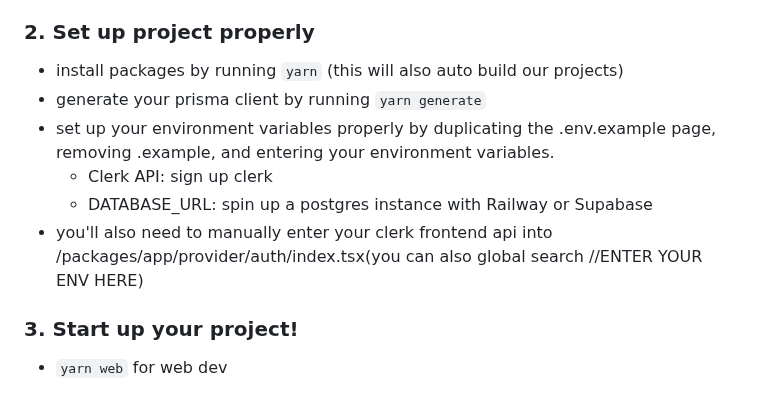
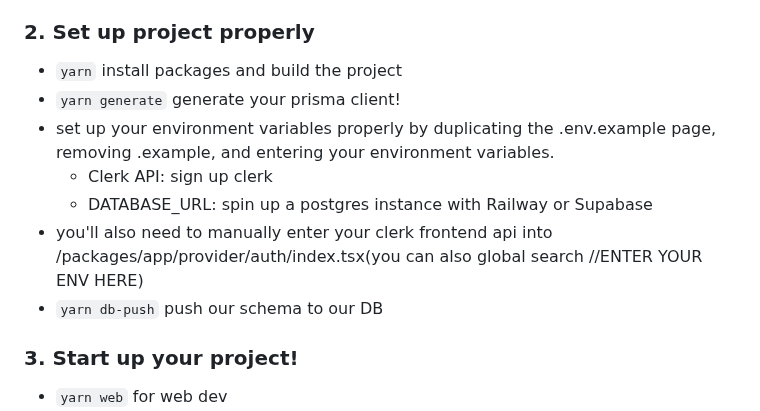
Before and after one commit to chen-rn/CUA, a Markdown page: README.md, the part around the change. Drawn GitHub-style.

```diff
--- a/README.md
+++ b/README.md
@@ -81,12 +81,14 @@ After you've duplicated the repo and cloned it, we need to make sure your Yarn i
 - `yarn config set nodeLinker node-modules` make sure we are not using the default plug n play
 
 ### 2. Set up project properly
-- install packages by running `yarn` (this will also auto build our projects)
-- generate your prisma client by running `yarn generate`
+- `yarn` install packages and build the project
+- `yarn generate` generate your prisma client!
 - set up your environment variables properly by duplicating the .env.example page, removing .example, and entering your environment variables.
   - Clerk API: sign up clerk
   - DATABASE_URL: spin up a postgres instance with Railway or Supabase
 - you'll also need to manually enter your clerk frontend api into /packages/app/provider/auth/index.tsx(you can also global search //ENTER YOUR ENV HERE)
+- `yarn db-push` push our schema to our DB
+
 
 ### 3. Start up your project!
 - `yarn web` for web dev
```
